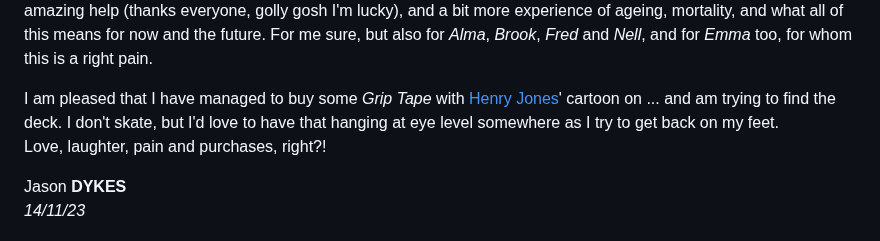
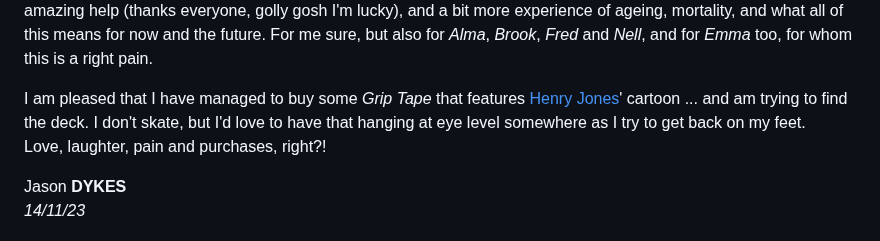
Before and after one commit to jsndyks/-, a Markdown page: lifeCrash/index.md, the part around the change. Rendered like a GitHub page.

Commit message:
updates text

```diff
--- a/lifeCrash/index.md
+++ b/lifeCrash/index.md
@@ -50,7 +50,7 @@ Also, it helps me focus on some of the positives. There are some really good pot
 
 So, there you go - my framing. I’ve had a lot of fun in life - no complaints. We all die sometime, and from time to time it’s good to have a long hard think about this and what it means - even when you have a screen full of overdue emails. This **Life Crash** has helped with that. I have gone deeper than ever before. It is a threat, and it hurts, but I am trying to get back on my feet and dust myself down … with a bit less skin on my leg, a few scars to show, a lot of amazing help (thanks everyone, golly gosh I'm lucky), and a bit more experience of ageing, mortality, and what all of this means for now and the future. For me sure, but also for _Alma_, _Brook_, _Fred_ and _Nell_, and for _Emma_ too, for whom this is a right pain.
 
-I am pleased that I have managed to buy some _Grip Tape_ with [Henry Jones](https://www.juxtapoz.com/news/magazine/stay-loose-a-six-pack-with-henry-jones/)' cartoon on ... and am trying to find the deck. I don't skate, but I'd love to have that hanging at eye level somewhere as I try to get back on my feet.<br/>
+I am pleased that I have managed to buy some _Grip Tape_ that features [Henry Jones](https://www.juxtapoz.com/news/magazine/stay-loose-a-six-pack-with-henry-jones/)' cartoon ... and am trying to find the deck. I don't skate, but I'd love to have that hanging at eye level somewhere as I try to get back on my feet.<br/>
 Love, laughter, pain and purchases, right?!
 
 <div class="jdSig" markdown="1">
```
